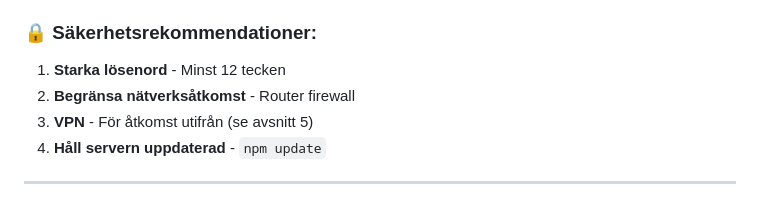
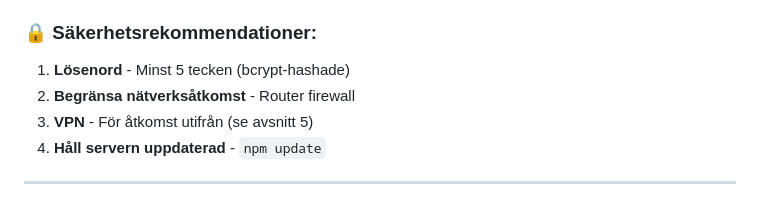
Before and after one commit to cgillinger/keep, a Markdown page: DEPLOYMENT.md, the part around the change. GitHub-like rendering.

```diff
--- a/DEPLOYMENT.md
+++ b/DEPLOYMENT.md
@@ -108,7 +108,7 @@ http://192.168.1.100:8097
 - Inga moderna browser features (PWA, etc.)
 
 ### 🔒 Säkerhetsrekommendationer:
-1. **Starka lösenord** - Minst 12 tecken
+1. **Lösenord** - Minst 5 tecken (bcrypt-hashade)
 2. **Begränsa nätverksåtkomst** - Router firewall
 3. **VPN** - För åtkomst utifrån (se avsnitt 5)
 4. **Håll servern uppdaterad** - `npm update`
```
Also changed, not shown: FEATURES.md (+3 -7 lines), README.md (+9 -3 lines).
